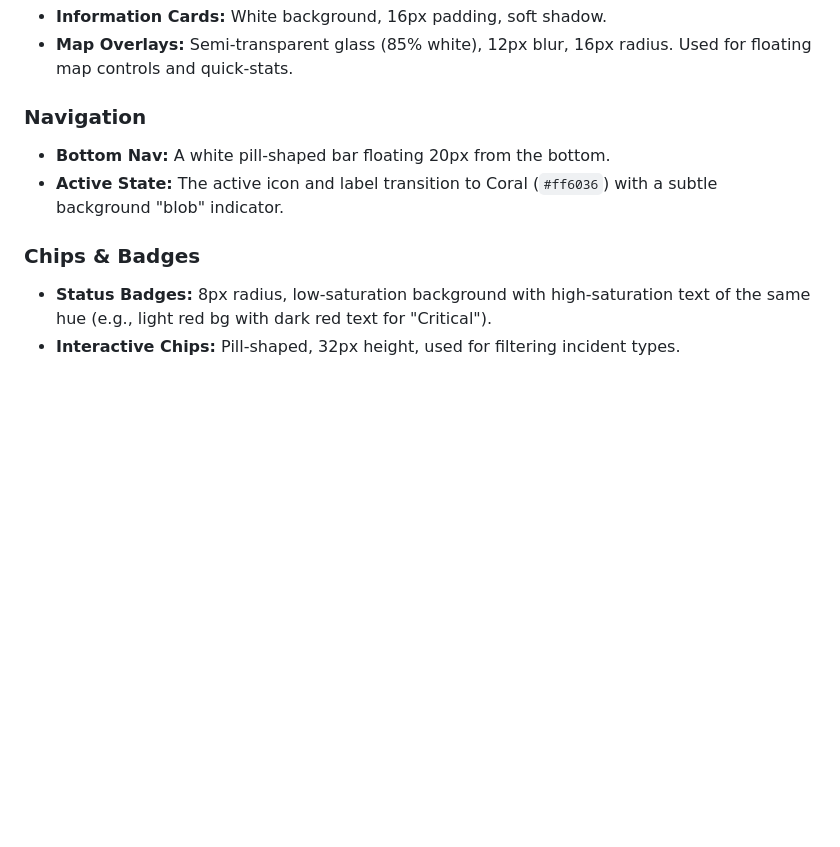
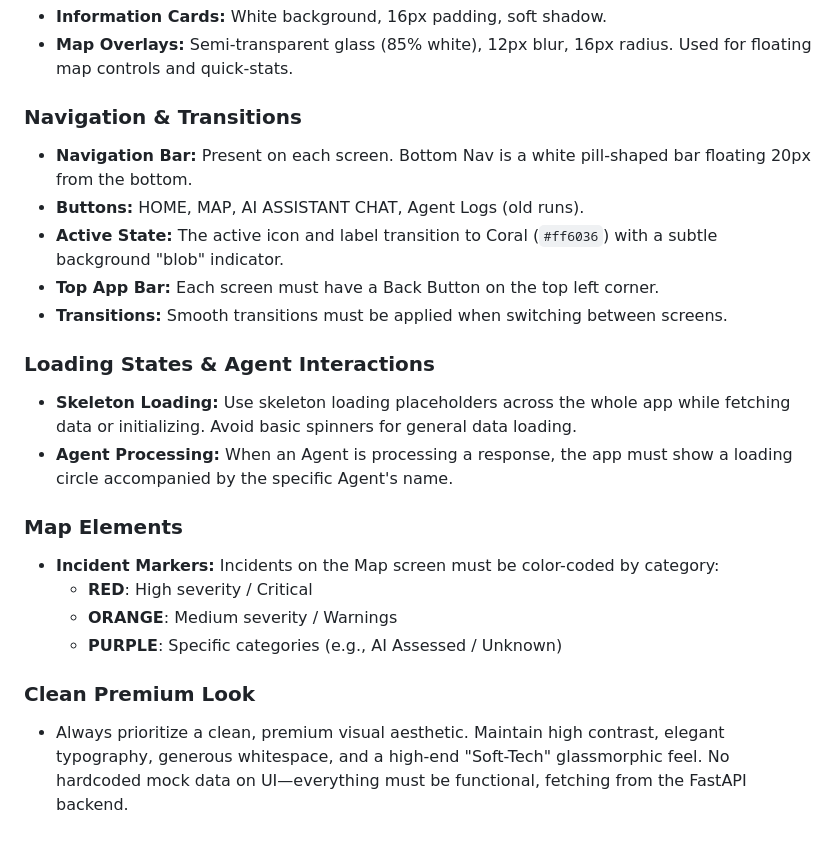
Before and after one commit to naumanaarif/BakhabarAI, a Markdown page: DESIGN.md, the part around the change. Drawn GitHub-style; blank space fills up the shorter version.

```diff
--- a/DESIGN.md
+++ b/DESIGN.md
@@ -172,10 +172,22 @@ The design system employs a "Soft-Tech" shape language.
 - **Information Cards:** White background, 16px padding, soft shadow.
 - **Map Overlays:** Semi-transparent glass (85% white), 12px blur, 16px radius. Used for floating map controls and quick-stats.
 
-### Navigation
-- **Bottom Nav:** A white pill-shaped bar floating 20px from the bottom.
+### Navigation & Transitions
+- **Navigation Bar:** Present on each screen. Bottom Nav is a white pill-shaped bar floating 20px from the bottom.
+- **Buttons:** HOME, MAP, AI ASSISTANT CHAT, Agent Logs (old runs).
 - **Active State:** The active icon and label transition to Coral (`#ff6036`) with a subtle background "blob" indicator.
+- **Top App Bar:** Each screen must have a Back Button on the top left corner.
+- **Transitions:** Smooth transitions must be applied when switching between screens.
 
-### Chips & Badges
-- **Status Badges:** 8px radius, low-saturation background with high-saturation text of the same hue (e.g., light red bg with dark red text for "Critical").
-- **Interactive Chips:** Pill-shaped, 32px height, used for filtering incident types.
+### Loading States & Agent Interactions
+- **Skeleton Loading:** Use skeleton loading placeholders across the whole app while fetching data or initializing. Avoid basic spinners for general data loading.
+- **Agent Processing:** When an Agent is processing a response, the app must show a loading circle accompanied by the specific Agent's name.
+
+### Map Elements
+- **Incident Markers:** Incidents on the Map screen must be color-coded by category:
+  - **RED**: High severity / Critical
+  - **ORANGE**: Medium severity / Warnings
+  - **PURPLE**: Specific categories (e.g., AI Assessed / Unknown)
+
+### Clean Premium Look
+- Always prioritize a clean, premium visual aesthetic. Maintain high contrast, elegant typography, generous whitespace, and a high-end "Soft-Tech" glassmorphic feel. No hardcoded mock data on UI—everything must be functional, fetching from the FastAPI backend.
```
Also changed, not shown: .specify/memory/constitution.md (+22 -10 lines), AGENTS.md (+13 -12 lines).
